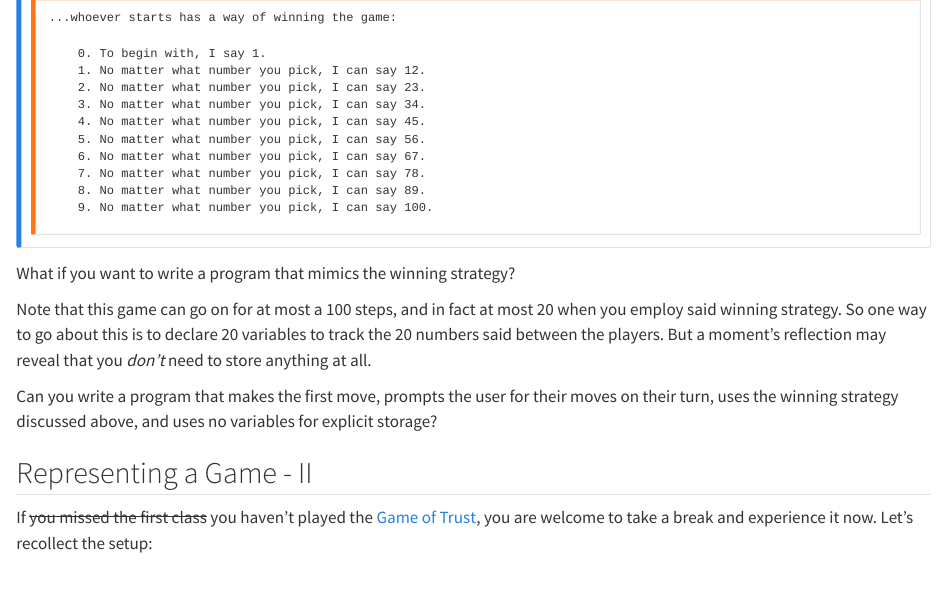
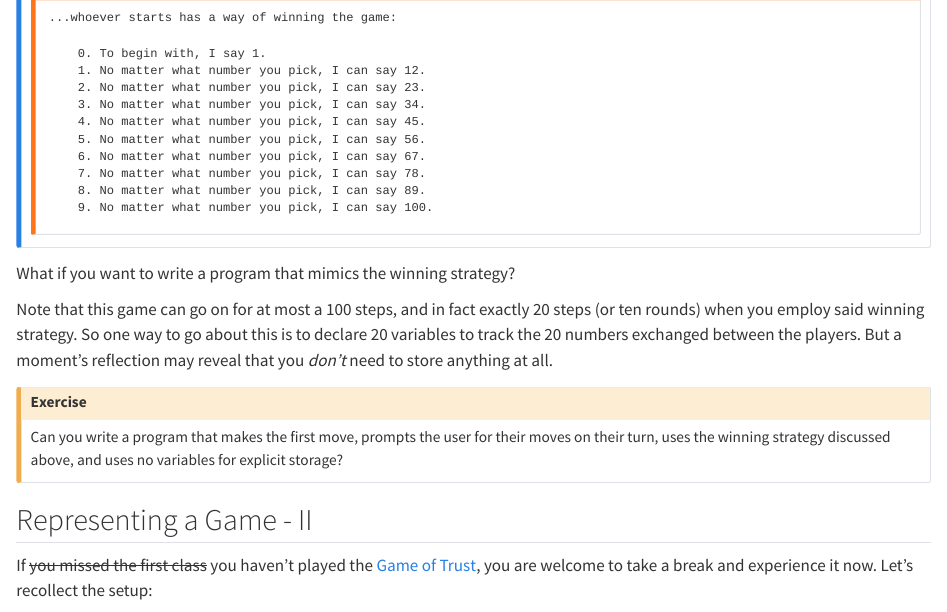
Before and after one commit to neeldhara/dsanotes, a Quarto document (intro.qmd): the page in a window 1100 px wide, from 1960 px down. Rendered offline with R 4.5, knitr and Pandoc in place of Quarto, with nearby package versions.

Commit message:
Minor edits

```diff
--- a/intro.qmd
+++ b/intro.qmd
@@ -114,9 +114,16 @@ The [game of 100](https://www.youtube.com/watch?v=846A4rgO_os) goes like this: I
 
 What if you want to write a program that mimics the winning strategy?
 
-Note that this game can go on for at most a 100 steps, and in fact at most 20 when you employ said winning strategy. So one way to go about this is to declare 20 variables to track the 20 numbers said between the players. But a moment's reflection may reveal that you *don't* need to store anything at all.
+Note that this game can go on for at most a 100 steps, and in fact exactly 20 steps (or ten rounds) when you employ said winning strategy. So one way to go about this is to declare 20 variables to track the 20 numbers exchanged between the players. But a moment's reflection may reveal that you *don't* need to store anything at all.
+
+
+:::{.callout-caution}
+
+## Exercise
 
 Can you write a program that makes the first move, prompts the user for their moves on their turn, uses the winning strategy discussed above, and uses no variables for explicit storage?
+
+:::
 
 ## Representing a Game - II
 
```
Also changed, not shown: 4 other files.
